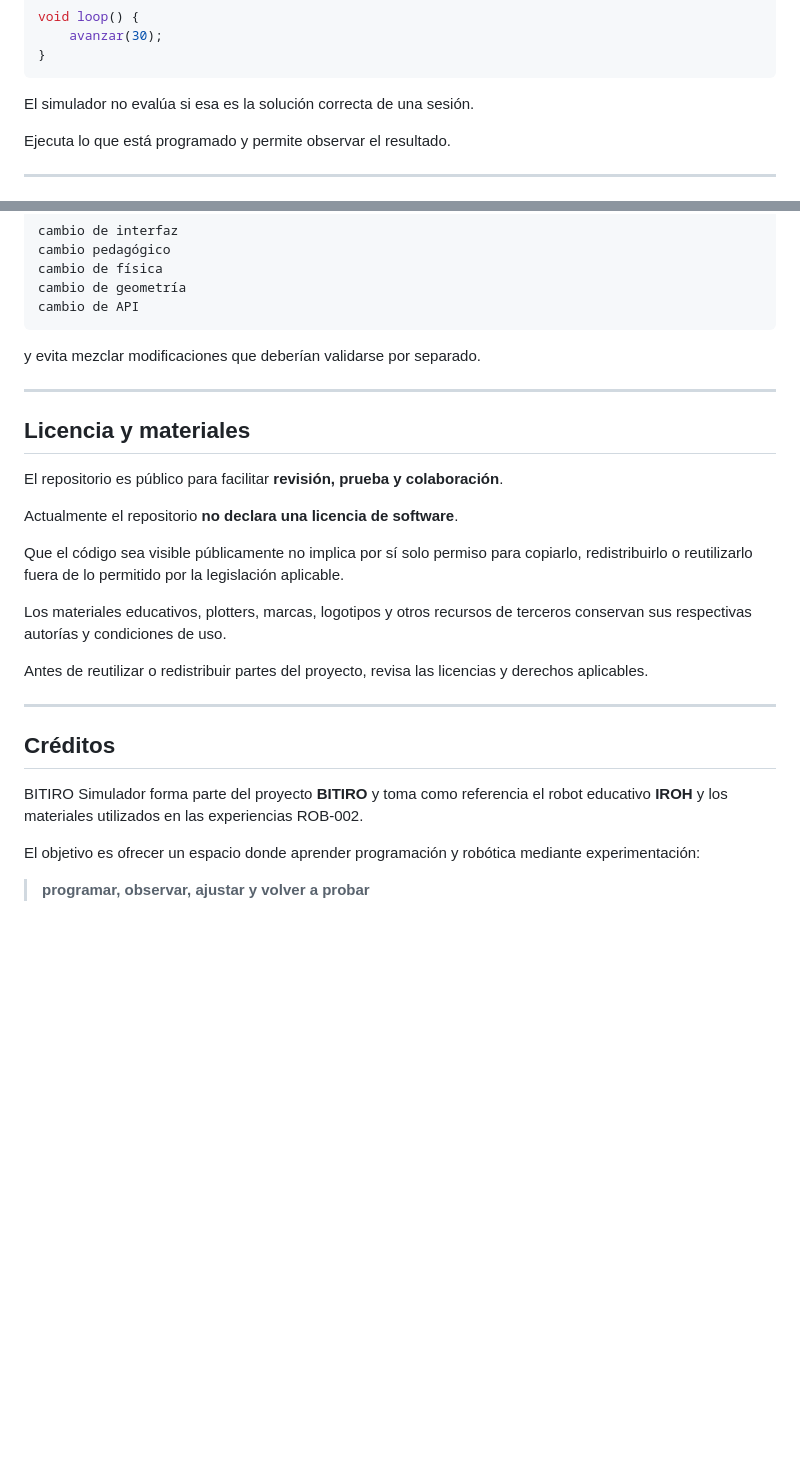
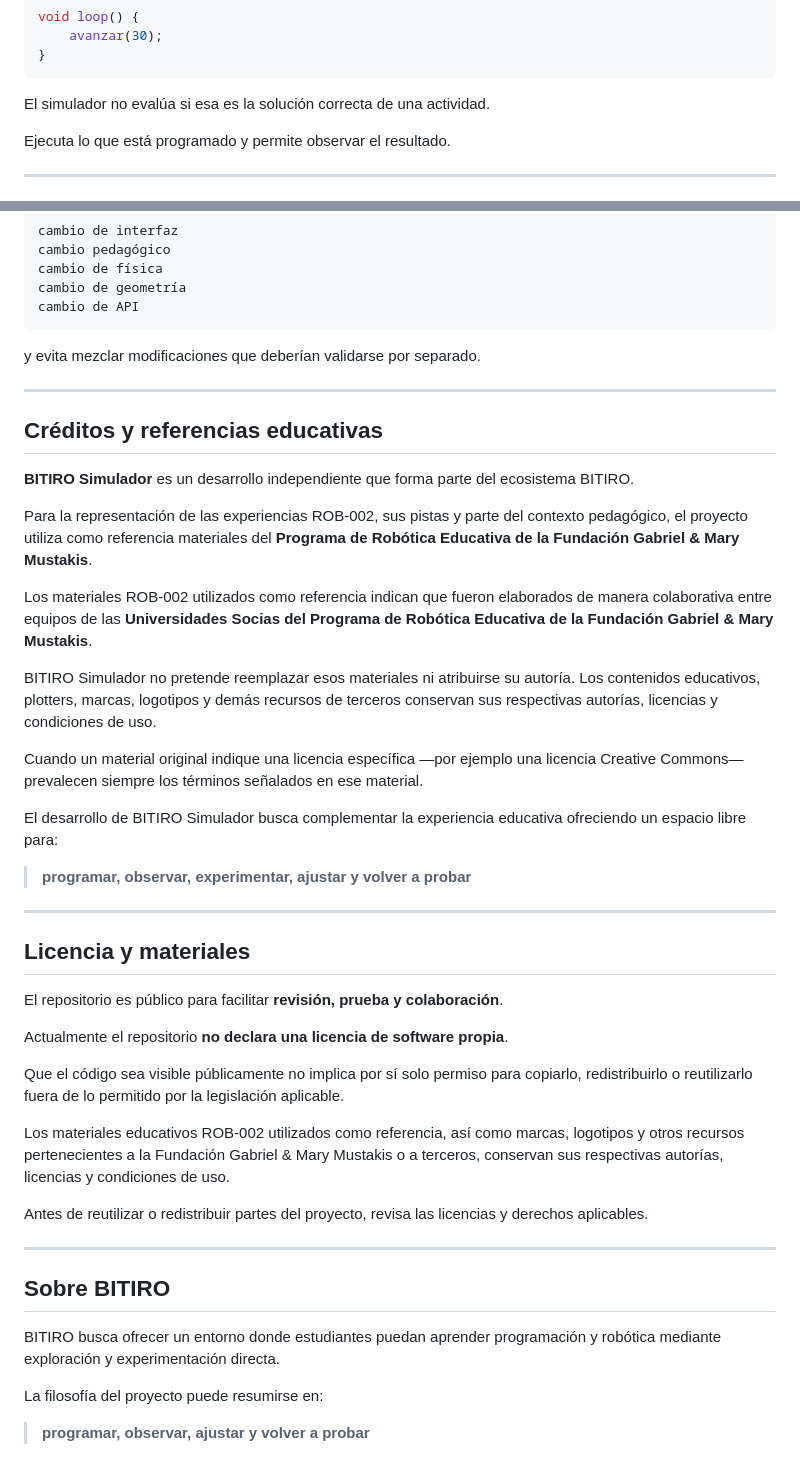
Before and after one commit to nulljinx/BITIRO-Simulador, a Markdown page: README.md, 2 parts joined by grey strips. Drawn GitHub-style; blank space fills up the shorter version.

Commit message:
Revise README for clarity and add educational references
Updated descriptions and added educational credits for BITIRO Simulador.

````diff
--- a/README.md
+++ b/README.md
@@ -51,7 +51,7 @@ void loop() {
 }
 ```
 
-El simulador no evalúa si esa es la solución correcta de una sesión.
+El simulador no evalúa si esa es la solución correcta de una actividad.
 
 Ejecuta lo que está programado y permite observar el resultado.
 
@@ -464,24 +464,42 @@ y evita mezclar modificaciones que deberían validarse por separado.
 
 ---
 
+## Créditos y referencias educativas
+
+**BITIRO Simulador** es un desarrollo independiente que forma parte del ecosistema BITIRO.
+
+Para la representación de las experiencias ROB-002, sus pistas y parte del contexto pedagógico, el proyecto utiliza como referencia materiales del **Programa de Robótica Educativa de la Fundación Gabriel & Mary Mustakis**.
+
+Los materiales ROB-002 utilizados como referencia indican que fueron elaborados de manera colaborativa entre equipos de las **Universidades Socias del Programa de Robótica Educativa de la Fundación Gabriel & Mary Mustakis**.
+
+BITIRO Simulador no pretende reemplazar esos materiales ni atribuirse su autoría. Los contenidos educativos, plotters, marcas, logotipos y demás recursos de terceros conservan sus respectivas autorías, licencias y condiciones de uso.
+
+Cuando un material original indique una licencia específica —por ejemplo una licencia Creative Commons— prevalecen siempre los términos señalados en ese material.
+
+El desarrollo de BITIRO Simulador busca complementar la experiencia educativa ofreciendo un espacio libre para:
+
+> **programar, observar, experimentar, ajustar y volver a probar**
+
+---
+
 ## Licencia y materiales
 
 El repositorio es público para facilitar **revisión, prueba y colaboración**.
 
-Actualmente el repositorio **no declara una licencia de software**.
+Actualmente el repositorio **no declara una licencia de software propia**.
 
 Que el código sea visible públicamente no implica por sí solo permiso para copiarlo, redistribuirlo o reutilizarlo fuera de lo permitido por la legislación aplicable.
 
-Los materiales educativos, plotters, marcas, logotipos y otros recursos de terceros conservan sus respectivas autorías y condiciones de uso.
+Los materiales educativos ROB-002 utilizados como referencia, así como marcas, logotipos y otros recursos pertenecientes a la Fundación Gabriel & Mary Mustakis o a terceros, conservan sus respectivas autorías, licencias y condiciones de uso.
 
 Antes de reutilizar o redistribuir partes del proyecto, revisa las licencias y derechos aplicables.
 
 ---
 
-## Créditos
+## Sobre BITIRO
 
-BITIRO Simulador forma parte del proyecto **BITIRO** y toma como referencia el robot educativo **IROH** y los materiales utilizados en las experiencias ROB-002.
+BITIRO busca ofrecer un entorno donde estudiantes puedan aprender programación y robótica mediante exploración y experimentación directa.
 
-El objetivo es ofrecer un espacio donde aprender programación y robótica mediante experimentación:
+La filosofía del proyecto puede resumirse en:
 
 > **programar, observar, ajustar y volver a probar**
````
